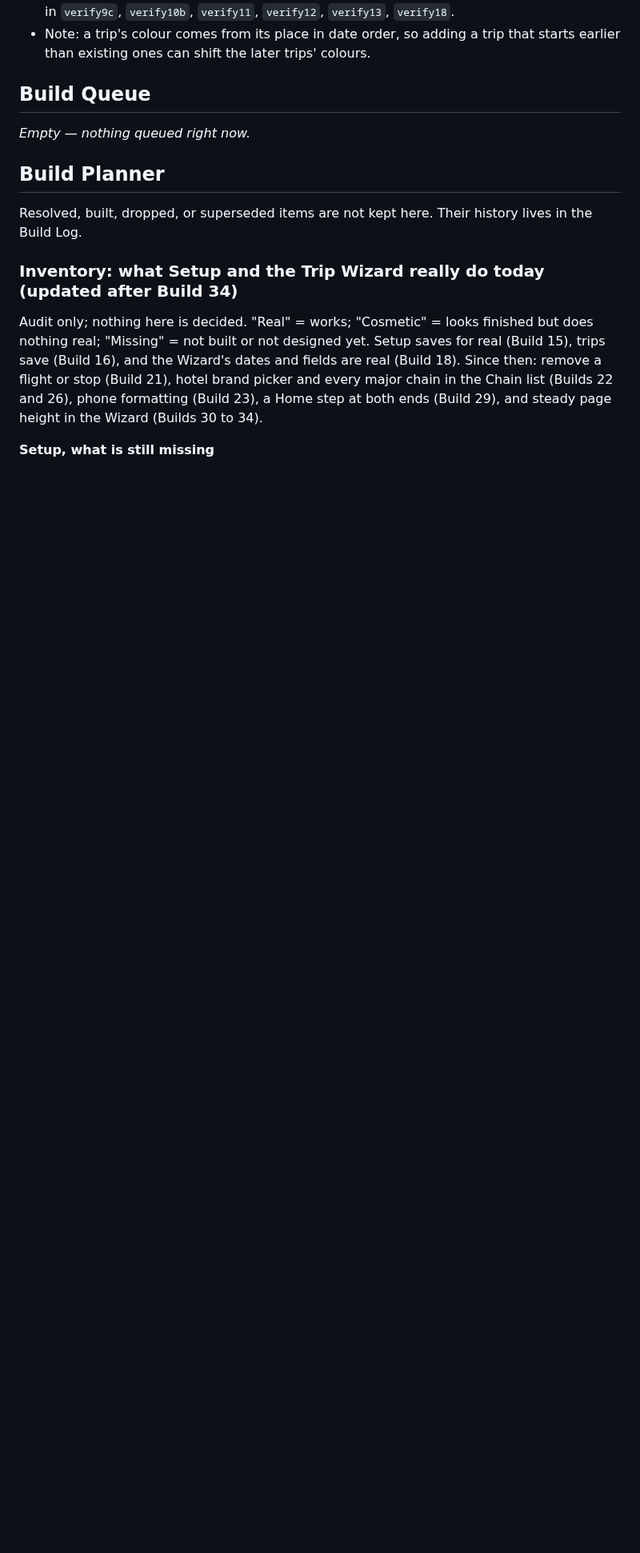
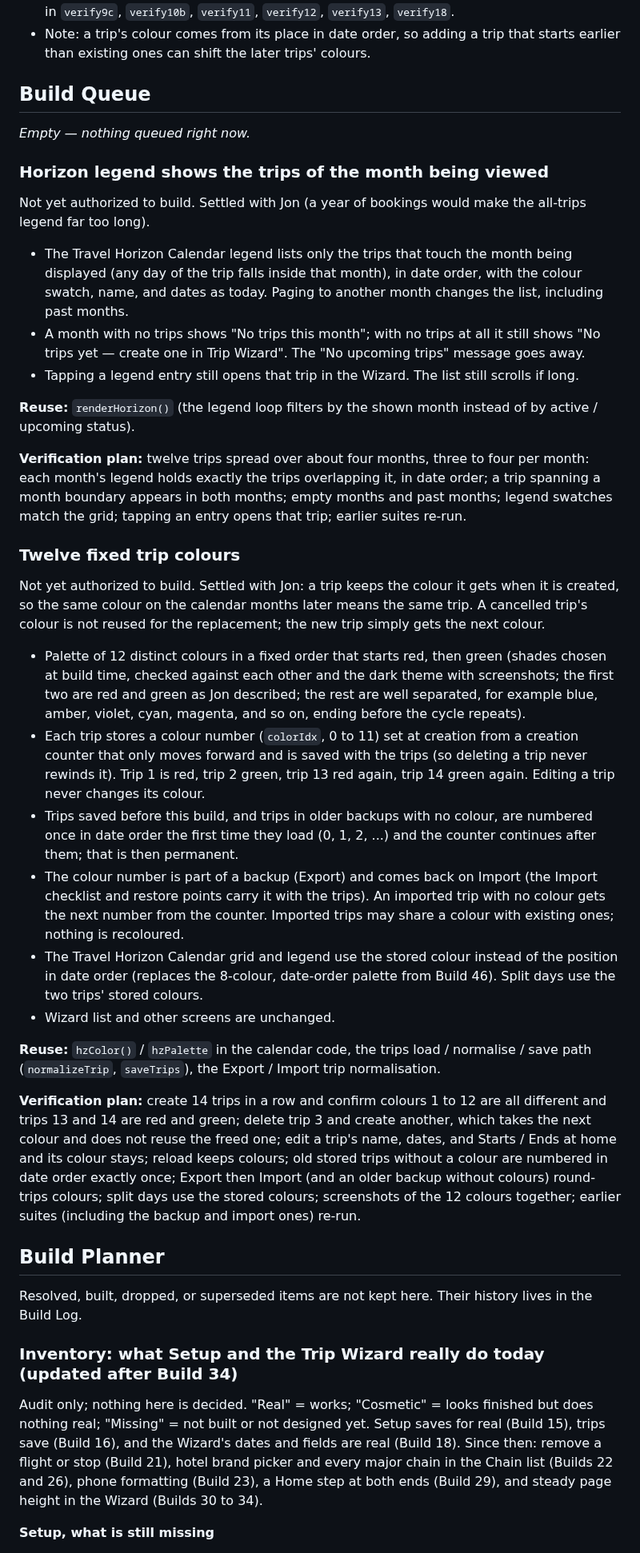
Before and after one commit to TundraJon/Crosswind, a Markdown page: README.md, the part around the change. Shown at 80% size. Rendered like a GitHub page; blank space fills up the shorter version.

Commit message:
Queue: month legend and twelve fixed trip colours
Co-Authored-By: Claude Sonnet 5.5 <noreply@anthropic.com>
Claude-Session: https://claude.ai/code/session_01UeDquCh4rcDBqYRLoGtmW9

```diff
--- a/README.md
+++ b/README.md
@@ -342,6 +342,31 @@ A read-only month view of booked trips, answering "how booked am I".
 
 _Empty — nothing queued right now._
 
+### Horizon legend shows the trips of the month being viewed
+Not yet authorized to build. Settled with Jon (a year of bookings would make the all-trips legend far too long).
+
+- The Travel Horizon Calendar legend lists only the trips that touch the month being displayed (any day of the trip falls inside that month), in date order, with the colour swatch, name, and dates as today. Paging to another month changes the list, including past months.
+- A month with no trips shows "No trips this month"; with no trips at all it still shows "No trips yet — create one in Trip Wizard". The "No upcoming trips" message goes away.
+- Tapping a legend entry still opens that trip in the Wizard. The list still scrolls if long.
+
+**Reuse:** `renderHorizon()` (the legend loop filters by the shown month instead of by active / upcoming status).
+
+**Verification plan:** twelve trips spread over about four months, three to four per month: each month's legend holds exactly the trips overlapping it, in date order; a trip spanning a month boundary appears in both months; empty months and past months; legend swatches match the grid; tapping an entry opens that trip; earlier suites re-run.
+
+### Twelve fixed trip colours
+Not yet authorized to build. Settled with Jon: a trip keeps the colour it gets when it is created, so the same colour on the calendar months later means the same trip. A cancelled trip's colour is not reused for the replacement; the new trip simply gets the next colour.
+
+- Palette of 12 distinct colours in a fixed order that starts red, then green (shades chosen at build time, checked against each other and the dark theme with screenshots; the first two are red and green as Jon described; the rest are well separated, for example blue, amber, violet, cyan, magenta, and so on, ending before the cycle repeats).
+- Each trip stores a colour number (`colorIdx`, 0 to 11) set at creation from a creation counter that only moves forward and is saved with the trips (so deleting a trip never rewinds it). Trip 1 is red, trip 2 green, trip 13 red again, trip 14 green again. Editing a trip never changes its colour.
+- Trips saved before this build, and trips in older backups with no colour, are numbered once in date order the first time they load (0, 1, 2, ...) and the counter continues after them; that is then permanent.
+- The colour number is part of a backup (Export) and comes back on Import (the Import checklist and restore points carry it with the trips). An imported trip with no colour gets the next number from the counter. Imported trips may share a colour with existing ones; nothing is recoloured.
+- The Travel Horizon Calendar grid and legend use the stored colour instead of the position in date order (replaces the 8-colour, date-order palette from Build 46). Split days use the two trips' stored colours.
+- Wizard list and other screens are unchanged.
+
+**Reuse:** `hzColor()` / `hzPalette` in the calendar code, the trips load / normalise / save path (`normalizeTrip`, `saveTrips`), the Export / Import trip normalisation.
+
+**Verification plan:** create 14 trips in a row and confirm colours 1 to 12 are all different and trips 13 and 14 are red and green; delete trip 3 and create another, which takes the next colour and does not reuse the freed one; edit a trip's name, dates, and Starts / Ends at home and its colour stays; reload keeps colours; old stored trips without a colour are numbered in date order exactly once; Export then Import (and an older backup without colours) round-trips colours; split days use the stored colours; screenshots of the 12 colours together; earlier suites (including the backup and import ones) re-run.
+
 ## Build Planner
 
 Resolved, built, dropped, or superseded items are not kept here. Their history lives in the Build Log.
```
